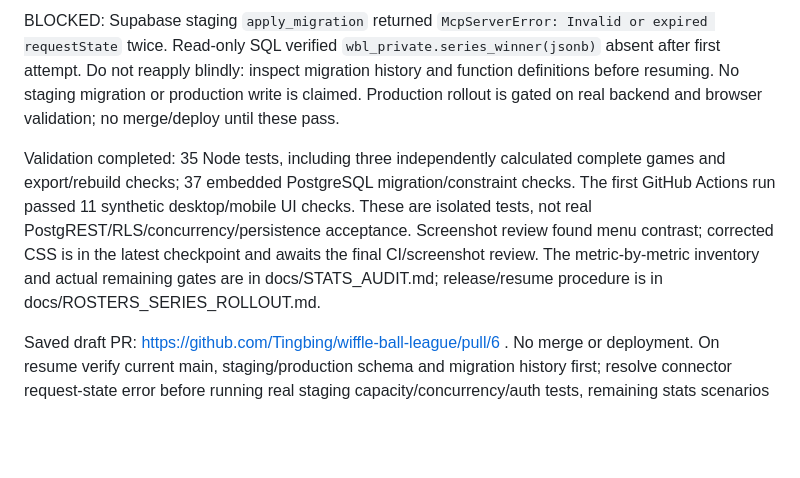
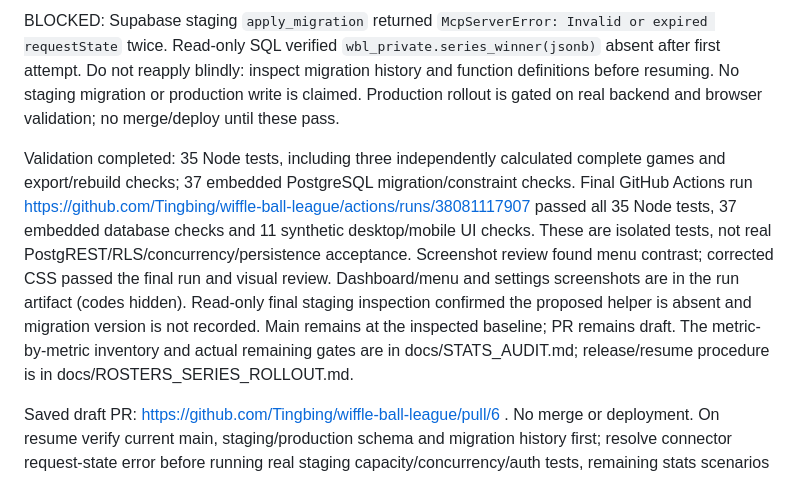
Before and after one commit to Tingbing/wiffle-ball-league, a Markdown page: IMPLEMENTATION_PROGRESS.md, the part around the change. Rendered like a GitHub page; blank space fills up the shorter version.

Commit message:
Record final isolated CI evidence and blocked migration state

```diff
--- a/IMPLEMENTATION_PROGRESS.md
+++ b/IMPLEMENTATION_PROGRESS.md
@@ -10,7 +10,7 @@ Baseline: all 12 prior Node tests passed before edits, and again after initial e
 
 BLOCKED: Supabase staging `apply_migration` returned `McpServerError: Invalid or expired requestState` twice. Read-only SQL verified `wbl_private.series_winner(jsonb)` absent after first attempt. Do not reapply blindly: inspect migration history and function definitions before resuming. No staging migration or production write is claimed. Production rollout is gated on real backend and browser validation; no merge/deploy until these pass.
 
-Validation completed: 35 Node tests, including three independently calculated complete games and export/rebuild checks; 37 embedded PostgreSQL migration/constraint checks. The first GitHub Actions run passed 11 synthetic desktop/mobile UI checks. These are isolated tests, not real PostgREST/RLS/concurrency/persistence acceptance. Screenshot review found menu contrast; corrected CSS is in the latest checkpoint and awaits the final CI/screenshot review. The metric-by-metric inventory and actual remaining gates are in docs/STATS_AUDIT.md; release/resume procedure is in docs/ROSTERS_SERIES_ROLLOUT.md.
+Validation completed: 35 Node tests, including three independently calculated complete games and export/rebuild checks; 37 embedded PostgreSQL migration/constraint checks. Final GitHub Actions run https://github.com/Tingbing/wiffle-ball-league/actions/runs/38081117907 passed all 35 Node tests, 37 embedded database checks and 11 synthetic desktop/mobile UI checks. These are isolated tests, not real PostgREST/RLS/concurrency/persistence acceptance. Screenshot review found menu contrast; corrected CSS passed the final run and visual review. Dashboard/menu and settings screenshots are in the run artifact (codes hidden). Read-only final staging inspection confirmed the proposed helper is absent and migration version is not recorded. Main remains at the inspected baseline; PR remains draft. The metric-by-metric inventory and actual remaining gates are in docs/STATS_AUDIT.md; release/resume procedure is in docs/ROSTERS_SERIES_ROLLOUT.md.
 
 Saved draft PR: https://github.com/Tingbing/wiffle-ball-league/pull/6 . No merge or deployment. On resume verify current main, staging/production schema and migration history first; resolve connector request-state error before running real staging capacity/concurrency/auth tests, remaining stats scenarios and complete browser E2E. Do not infer release readiness from the isolated checks.
 
```
Also changed, not shown: docs/ROSTERS_SERIES_ROLLOUT.md (+1 -1 lines), docs/STATS_AUDIT.md (+2 -2 lines).
